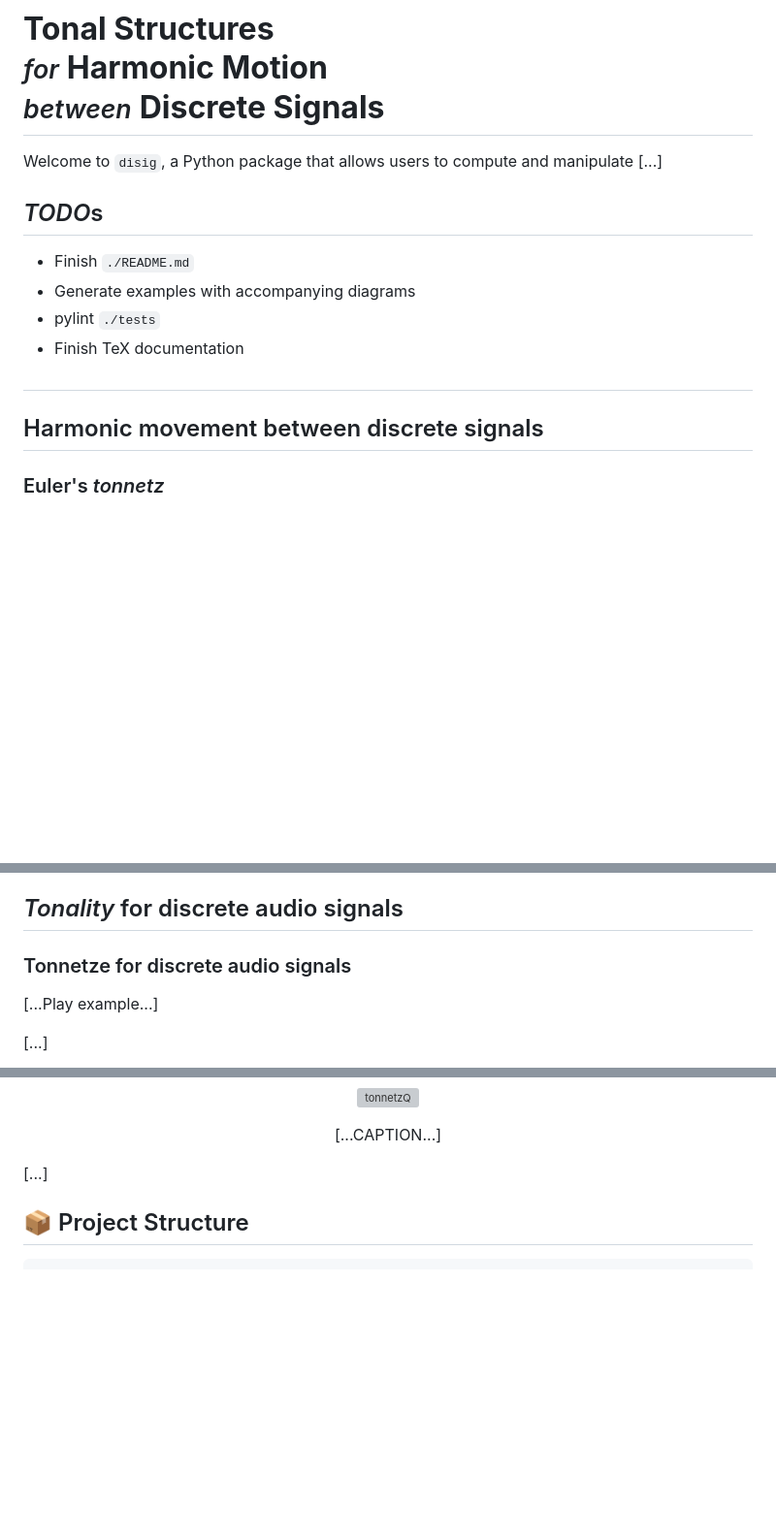
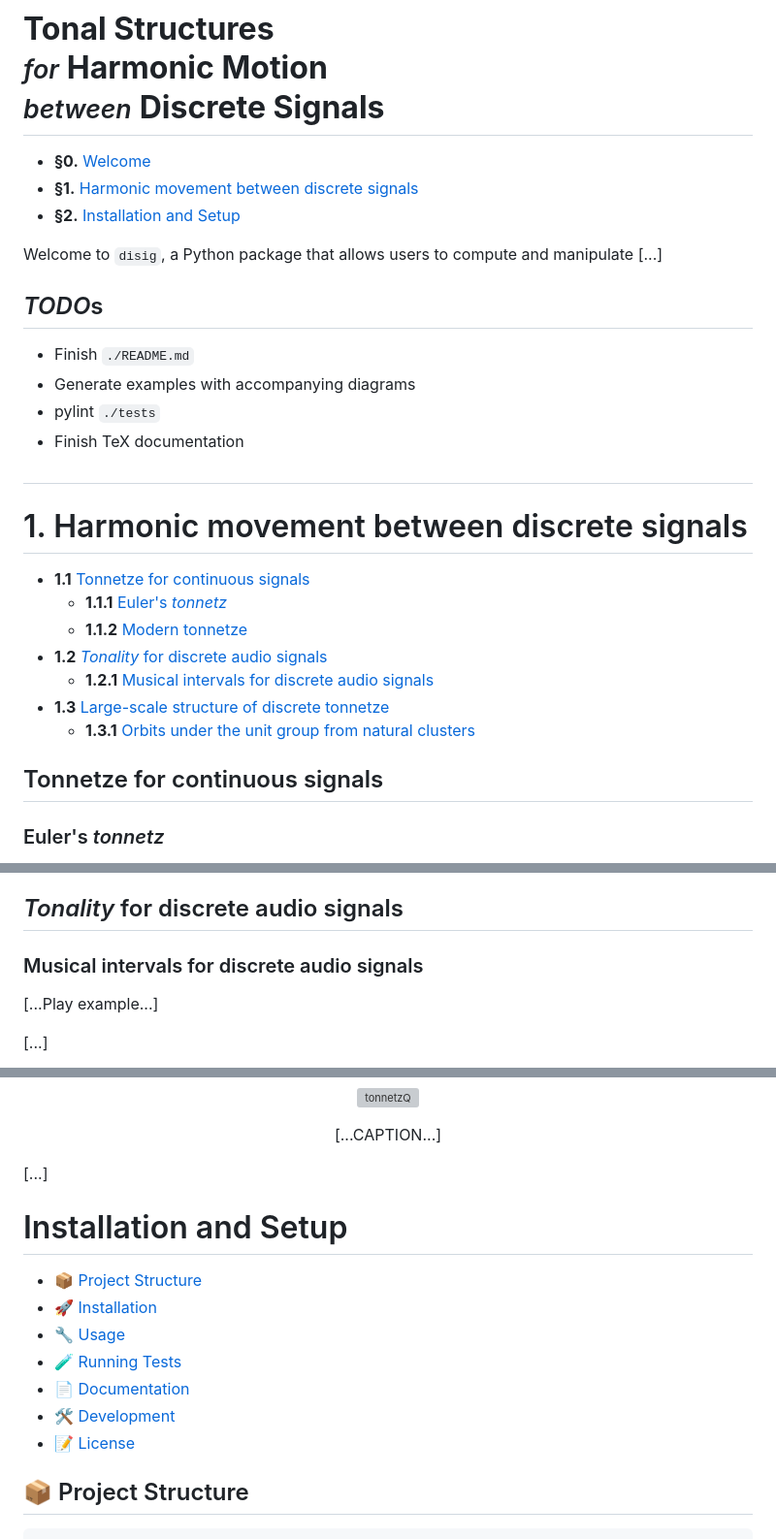
Before and after one commit to TYLERSFOSTER/Discrete-Signal-Tonality, a Markdown page: README.md, 3 parts joined by grey strips. Shown: that part at 97% size. Drawn GitHub-style; blank space fills up the shorter version; grey boxes are pictures that could not be loaded.

Commit message:
work on README

````diff
--- a/README.md
+++ b/README.md
@@ -7,6 +7,9 @@
 </p>
 
 # **Tonal Structures**<br><small>*for*</small> **Harmonic Motion**<br><small>*between*</small> **Discrete Signals**
+- **§0.** [Welcome](#tonal-structures-for-harmonic-motion-between-discrete-signals)
+- **§1.** [Harmonic movement between discrete signals](#-harmonic-movement-between-discrete-signals)
+- **§2.** [Installation and Setup](#-installation-and-setup)
 
 Welcome to `disig`, a Python package that allows users to compute and manipulate [...]
 
@@ -17,7 +20,16 @@ Welcome to `disig`, a Python package that allows users to compute and manipulate
 - Finish TeX documentation
 ##
 
-## Harmonic movement between discrete signals
+# 1. Harmonic movement between discrete signals
+- **1.1** [Tonnetze for continuous signals](##-tonnetez-for-continuous-signals)
+  - **1.1.1** [Euler's *tonnetz*](###-eulers-tonnetz)
+  - **1.1.2** [Modern tonnetze](###-modern-tonnetz)
+- **1.2** [*Tonality* for discrete audio signals](##-tonality-for-discrete-audio-signals)
+  - **1.2.1** [Musical intervals for discrete audio signals](###-musical-intervals-for-discrete-audio-signals)
+- **1.3** [Large-scale structure of discrete tonnetze](##-large-scale-structure-of-discrete-tonnetze)
+  - **1.3.1** [Orbits under the unit group from natural clusters](###-orbits-under-the-unit-group-from-natural-clusters)
+
+## Tonnetze for continuous signals
 
 ### Euler's *tonnetz*
 A [*tonnetz*](https://en.wikipedia.org/wiki/Tonnetz) (German for "*tone network*," with plural *tonnetze*) is a type of diagram that depicts the intervalic inte-relationship between a collection of pitches, pitch classes, or even chords. One of the first known examples of a tonnetz is a drawing that the mathematician [Leonard Euler](https://en.wikipedia.org/wiki/Leonhard_Euler) included in a 1739 treatise on music theory.
@@ -66,7 +78,7 @@ The diagram is interesting from a music theoretical perspecitive because to exhi
 [...]
 ## *Tonality* for discrete audio signals
 
-### Tonnetze for discrete audio signals
+### Musical intervals for discrete audio signals
 
 [...Play example...]
 
@@ -214,6 +226,14 @@ The diagram is interesting from a music theoretical perspecitive because to exhi
 
 [...]
 
+# Installation and Setup
+- [📦 Project Structure](##-project-structure)
+- [🚀 Installation](##-installation)
+- [🔧 Usage](##-usage)
+- [🧪 Running Tests](##-running-tests)
+- [📄 Documentation](##-documentation)
+- [🛠 Development](##-development)
+- [📝 License](##-license)
 
 ## 📦 Project Structure
 ```bash
````
